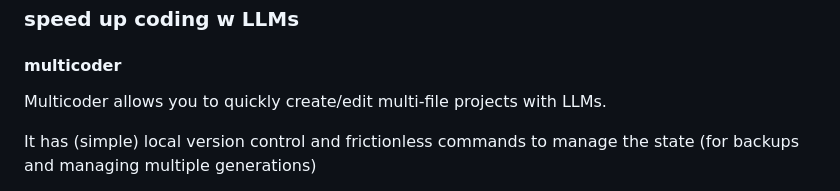
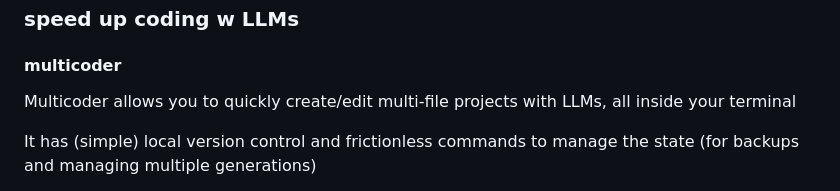
Before and after one commit to dnbt777/EasyModularScripts, a Markdown page: README.md, the part around the change. GitHub-like rendering.

```diff
--- a/README.md
+++ b/README.md
@@ -20,7 +20,7 @@ easily add scripts/modules
 ### speed up coding w LLMs
 #### multicoder
 
-Multicoder allows you to quickly create/edit multi-file projects with LLMs.
+Multicoder allows you to quickly create/edit multi-file projects with LLMs, all inside your terminal
 
 It has (simple) local version control and frictionless commands to manage the state (for backups and managing multiple generations)
 
```
